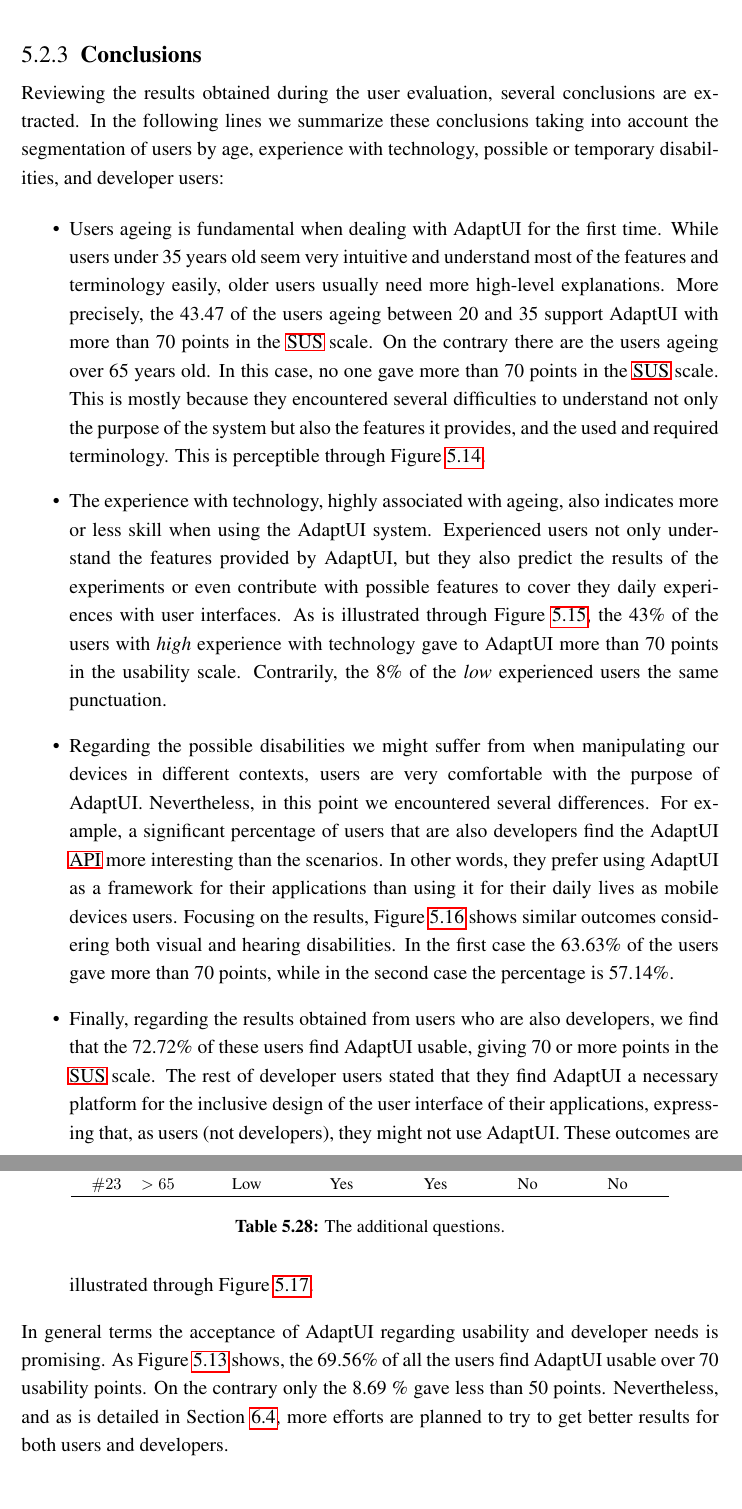
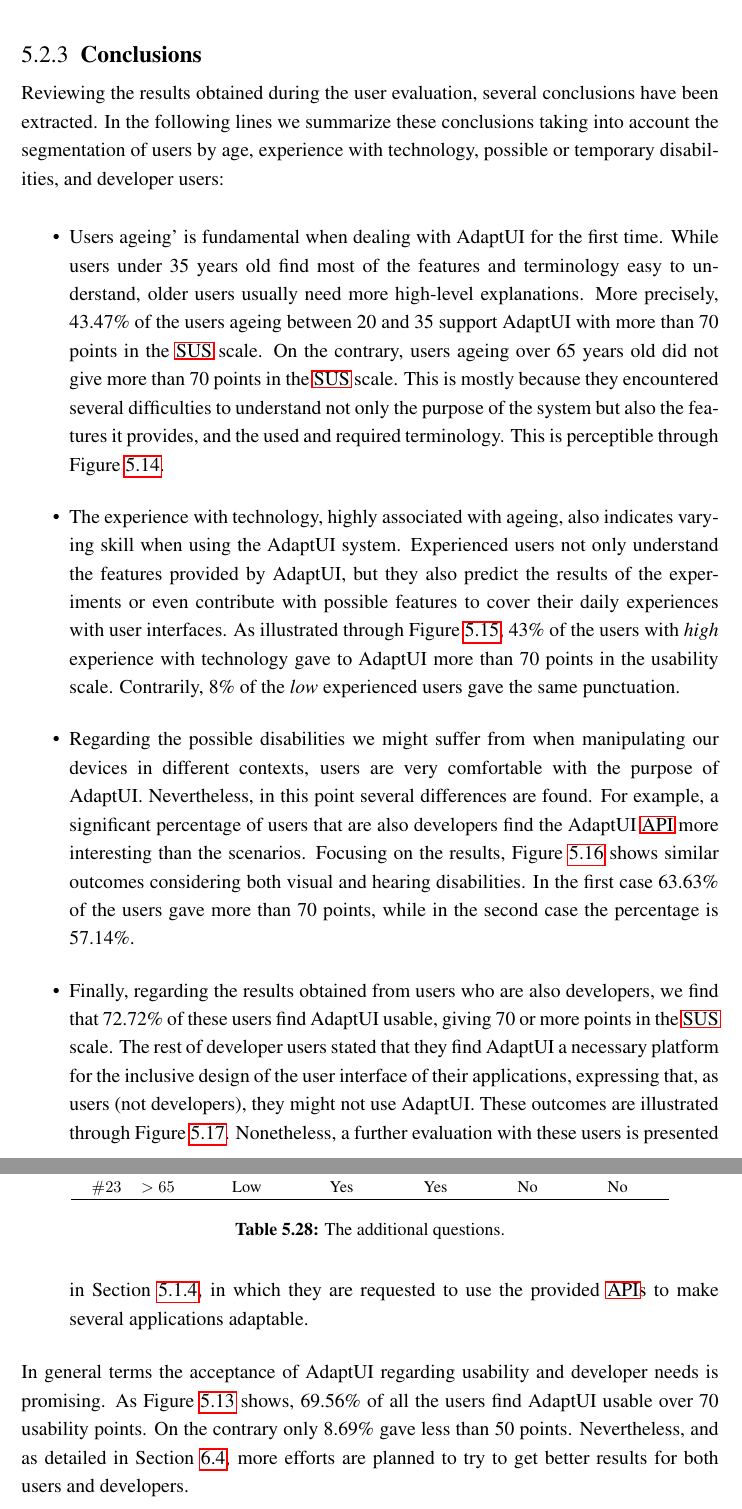
Before and after one commit to edlectrico/dissertation, a LaTeX thesis (dissertation.tex, which reads 5_experiments_and_results/52_user_evaluation.tex): two parts of pages 205 and 206 of 238, joined at a grey line, cut so that both start at the same text. Compiled offline with pdfLaTeX; a LaTeX package or settings file that is missing is left out.

Commit message:
Diego's review

```diff
--- a/5_experiments_and_results/52_user_evaluation.tex
+++ b/5_experiments_and_results/52_user_evaluation.tex
@@ -292,57 +294,57 @@ the 22.22\% of the developers stated a value between 50 and 70.
 \label{sec:user_evaluation_conclusions}
 
 Reviewing the results obtained during the user evaluation, several conclusions
-are extracted. In the following lines we summarize these conclusions taking into
-account the segmentation of users by age, experience with technology, possible
+have been extracted. In the following lines we summarize these conclusions taking
+into account the segmentation of users by age, experience with technology, possible
 or temporary disabilities, and developer users:
 
 \begin{itemize}
-  \item Users ageing is fundamental when dealing with AdaptUI for the first
-  time. While users under 35 years old seem very intuitive and understand most
-  of the features and terminology easily, older users usually need more
-  high-level explanations. More precisely, the 43.47 of the users ageing between
-  20 and 35 support AdaptUI with more than 70 points in the \ac{sus} scale. On the
-  contrary there are the users ageing over 65 years old. In this case, no one
-  gave more than 70 points in the \ac{sus} scale. This is mostly because they
-  encountered several difficulties to understand not only the purpose of the
-  system but also the features it provides, and the used and required
-  terminology. This is perceptible through Figure~\ref{fig:sus_age}.
+  \item Users ageing' is fundamental when dealing with AdaptUI for the first
+  time. While users under 35 years old find most of the features and terminology
+  easy to understand, older users usually need more high-level explanations.
+  More precisely, 43.47\% of the users ageing between 20 and 35 support AdaptUI
+  with more than 70 points in the \ac{sus} scale. On the contrary, users ageing
+  over 65 years old did not give more than 70 points in the \ac{sus} scale. This
+  is mostly because they encountered several difficulties to understand not only
+  the purpose of the system but also the features it provides, and the used and
+  required terminology. This is perceptible through Figure~\ref{fig:sus_age}.
 
   \item The experience with technology, highly associated with ageing, also
-  indicates more or less skill when using the AdaptUI system. Experienced users
+  indicates varying skill when using the AdaptUI system. Experienced users
   not only understand the features provided by AdaptUI, but they also predict
   the results of the experiments or even contribute with possible features to
-  cover they daily experiences with user interfaces. As is illustrated through
-  Figure~\ref{fig:sus_experience}, the 43\% of the users with \textit{high}
+  cover their daily experiences with user interfaces. As illustrated through
+  Figure~\ref{fig:sus_experience}, 43\% of the users with \textit{high}
   experience with technology gave to AdaptUI more than 70 points in the
-  usability scale. Contrarily, the 8\% of the \textit{low} experienced users
+  usability scale. Contrarily, 8\% of the \textit{low} experienced users gave
   the same punctuation.
 
   \item Regarding the possible disabilities we might suffer from when
   manipulating our devices in different contexts, users are very comfortable
-  with the purpose of AdaptUI. Nevertheless, in this point we encountered
-  several differences. For example, a significant percentage of users that are
+  with the purpose of AdaptUI. Nevertheless, in this point several differences
+  are found. For example, a significant percentage of users that are
   also developers find the AdaptUI \ac{api} more interesting than the scenarios.
-  In other words, they prefer using AdaptUI as a framework for their applications
-  than using it for their daily lives as mobile devices users. Focusing on the
-  results, Figure~\ref{fig:sus_disability} shows similar outcomes considering
-  both visual and hearing disabilities. In the first case the 63.63\% of the
-  users gave more than 70 points, while in the second case the percentage is
-  57.14\%.
+  Focusing on the results, Figure~\ref{fig:sus_disability} shows similar outcomes
+  considering both visual and hearing disabilities. In the first case 63.63\% of
+  the  users gave more than 70 points, while in the second case the percentage
+  is 57.14\%.
 
   \item Finally, regarding the results obtained from users who are also
-  developers, we find that the 72.72\% of these users find AdaptUI usable,
+  developers, we find that 72.72\% of these users find AdaptUI usable,
   giving 70 or more points in the \ac{sus} scale. The rest of developer users
   stated that they find AdaptUI a necessary platform for the inclusive design of
   the user interface of their applications, expressing that, as users (not
   developers), they might not use AdaptUI. These outcomes are illustrated
-  through Figure~\ref{fig:sus_developers}.
+  through Figure~\ref{fig:sus_developers}. Nonetheless, a further evaluation
+  with these users is presented in Section~\ref{sec:developers}, in which they
+  are requested to use the provided \acp{api} to make several applications
+  adaptable.
 \end{itemize}
 
 In general terms the acceptance of AdaptUI regarding usability and developer
-needs is promising. As Figure~\ref{fig:sus_responses} shows, the 69.56\% of all
+needs is promising. As Figure~\ref{fig:sus_responses} shows, 69.56\% of all
 the users find AdaptUI usable over 70 usability points. On the contrary only
-the 8.69~\% gave less than 50 points. Nevertheless, and as is detailed in
+8.69\% gave less than 50 points. Nevertheless, and as detailed in
 Section~\ref{sec:future_work}, more efforts are planned to try to get better
 results for both users and developers.
 
```
Also changed, not shown: 5_experiments_and_results/513_scenarios.tex (+1 -1 lines), 5_experiments_and_results/52_user_evaluation.tex (98 more changed lines).
